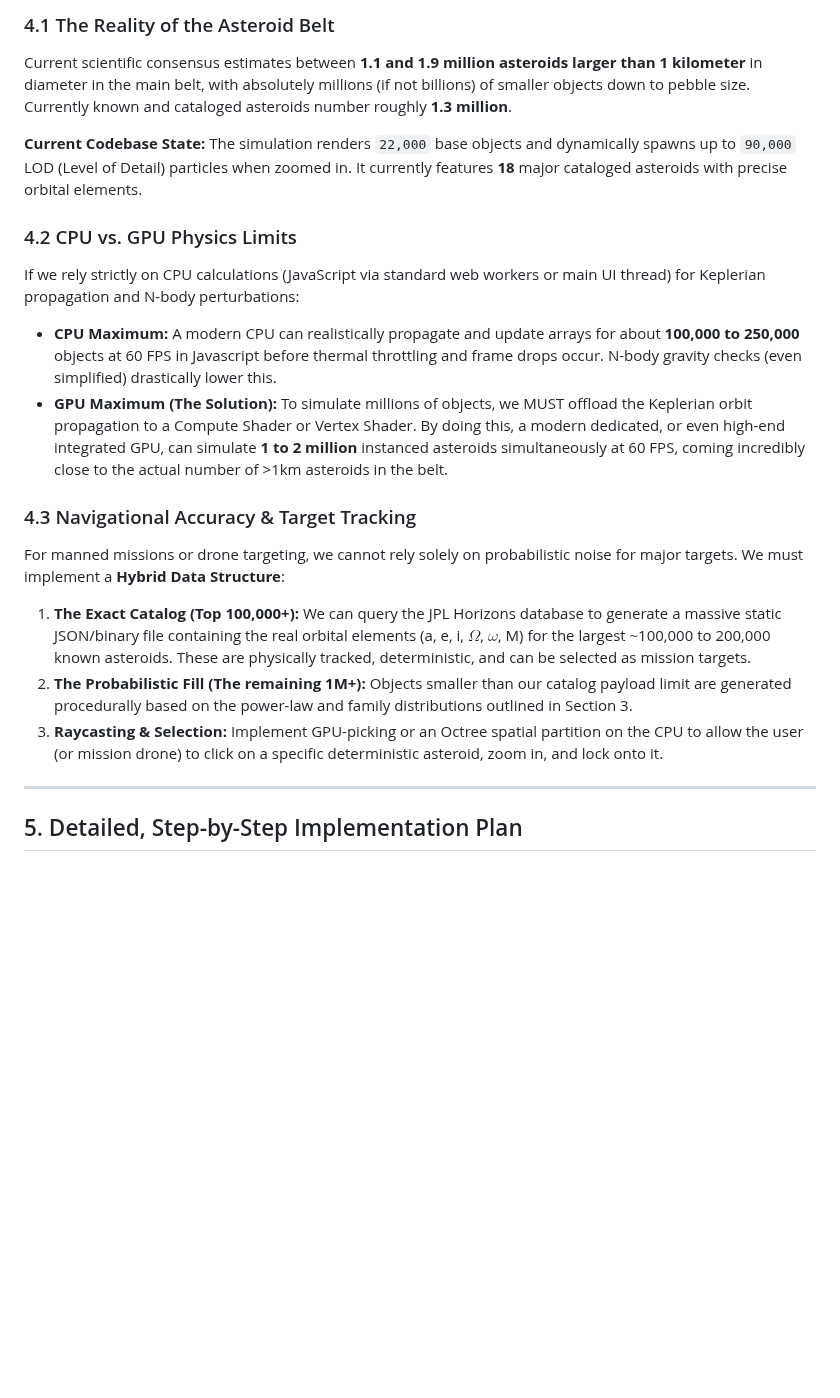
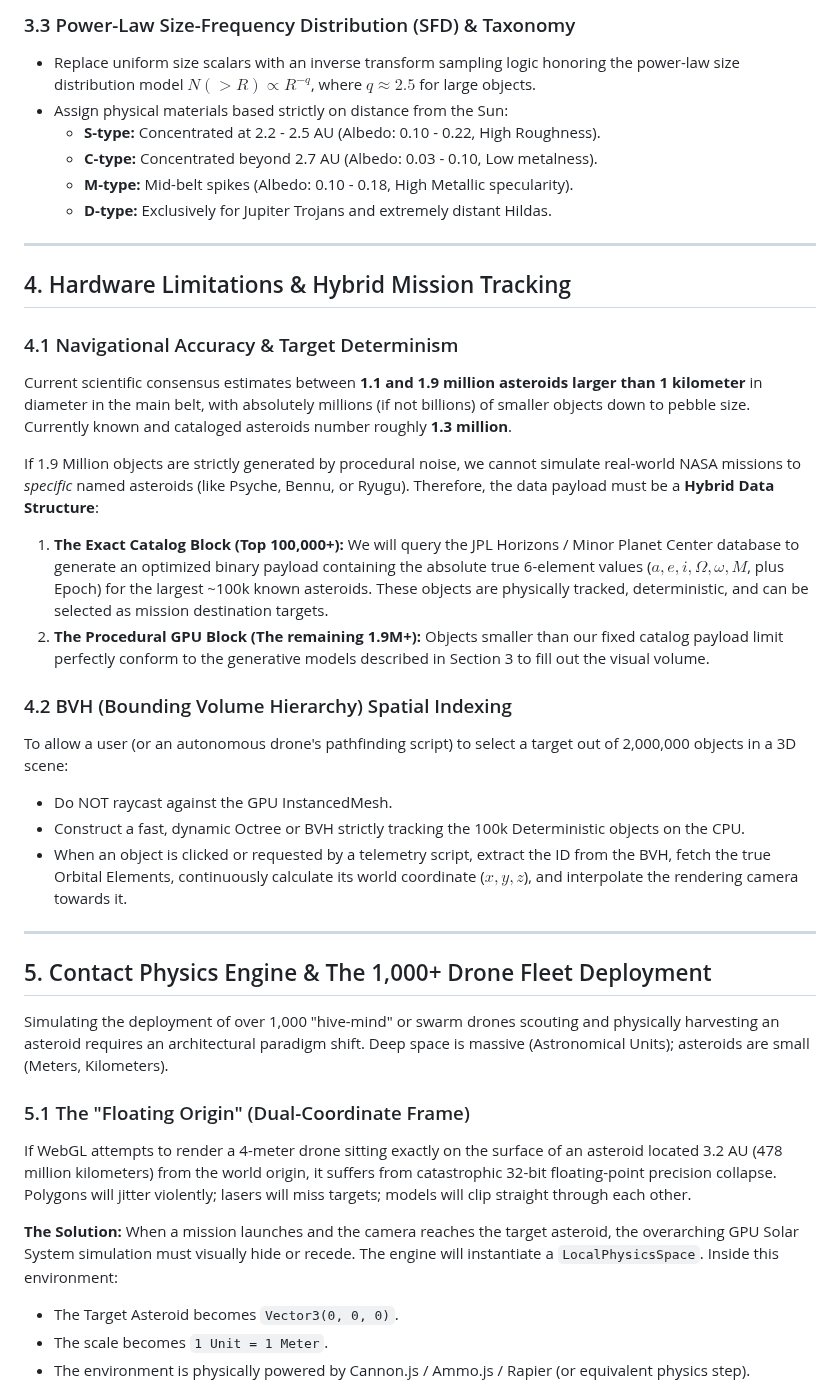
Before and after one commit to vkorotkikh/solar-system-realistic-sim, a Markdown page: asteroid_belt_analysis.md, the part around one of its changes. Drawn GitHub-style; blank space fills up the shorter version.

```diff
--- a/asteroid_belt_analysis.md
+++ b/asteroid_belt_analysis.md
@@ -79,20 +50,41 @@ To depict the asteroid belt accurately, substitution of probabilistic logic usin
 
-### 4.1 The Reality of the Asteroid Belt
-Current scientific consensus estimates between **1.1 and 1.9 million asteroids larger than 1 kilometer** in diameter in the main belt, with absolutely millions (if not billions) of smaller objects down to pebble size. Currently known and cataloged asteroids number roughly **1.3 million**.
-
-**Current Codebase State:** The simulation renders `22,000` base objects and dynamically spawns up to `90,000` LOD (Level of Detail) particles when zoomed in. It currently features **18** major cataloged asteroids with precise orbital elements.
-
-### 4.2 CPU vs. GPU Physics Limits
-If we rely strictly on CPU calculations (JavaScript via standard web workers or main UI thread) for Keplerian propagation and N-body perturbations:
-- **CPU Maximum:** A modern CPU can realistically propagate and update arrays for about **100,000 to 250,000** objects at 60 FPS in Javascript before thermal throttling and frame drops occur. N-body gravity checks (even simplified) drastically lower this.
-- **GPU Maximum (The Solution):** To simulate millions of objects, we MUST offload the Keplerian orbit propagation to a Compute Shader or Vertex Shader. By doing this, a modern dedicated, or even high-end integrated GPU, can simulate **1 to 2 million** instanced asteroids simultaneously at 60 FPS, coming incredibly close to the actual number of >1km asteroids in the belt.
-
-### 4.3 Navigational Accuracy & Target Tracking
-For manned missions or drone targeting, we cannot rely solely on probabilistic noise for major targets. We must implement a **Hybrid Data Structure**:
-1. **The Exact Catalog (Top 100,000+):** We can query the JPL Horizons database to generate a massive static JSON/binary file containing the real orbital elements (a, e, i, $\Omega$, $\omega$, M) for the largest ~100,000 to 200,000 known asteroids. These are physically tracked, deterministic, and can be selected as mission targets.
-2. **The Probabilistic Fill (The remaining 1M+):** Objects smaller than our catalog payload limit are generated procedurally based on the power-law and family distributions outlined in Section 3.
-3. **Raycasting & Selection:** Implement GPU-picking or an Octree spatial partition on the CPU to allow the user (or mission drone) to click on a specific deterministic asteroid, zoom in, and lock onto it.
+### 3.3 Power-Law Size-Frequency Distribution (SFD) & Taxonomy
+- Replace uniform size scalars with an inverse transform sampling logic honoring the power-law size distribution model $N(>R) \propto R^{-q}$, where $q \approx 2.5$ for large objects.
+- Assign physical materials based strictly on distance from the Sun:
+  - **S-type:** Concentrated at 2.2 - 2.5 AU (Albedo: 0.10 - 0.22, High Roughness).
+  - **C-type:** Concentrated beyond 2.7 AU (Albedo: 0.03 - 0.10, Low metalness).
+  - **M-type:** Mid-belt spikes (Albedo: 0.10 - 0.18, High Metallic specularity).
+  - **D-type:** Exclusively for Jupiter Trojans and extremely distant Hildas.
 
 ---
 
-## 5. Detailed, Step-by-Step Implementation Plan
+## 4. Hardware Limitations & Hybrid Mission Tracking
+
+### 4.1 Navigational Accuracy & Target Determinism
+Current scientific consensus estimates between **1.1 and 1.9 million asteroids larger than 1 kilometer** in diameter in the main belt, with absolutely millions (if not billions) of smaller objects down to pebble size. Currently known and cataloged asteroids number roughly **1.3 million**.
+
+If 1.9 Million objects are strictly generated by procedural noise, we cannot simulate real-world NASA missions to *specific* named asteroids (like Psyche, Bennu, or Ryugu). Therefore, the data payload must be a **Hybrid Data Structure**:
+1. **The Exact Catalog Block (Top 100,000+):** We will query the JPL Horizons / Minor Planet Center database to generate an optimized binary payload containing the absolute true 6-element values ($a, e, i, \Omega, \omega, M$, plus Epoch) for the largest ~100k known asteroids. These objects are physically tracked, deterministic, and can be selected as mission destination targets.
+2. **The Procedural GPU Block (The remaining 1.9M+):** Objects smaller than our fixed catalog payload limit perfectly conform to the generative models described in Section 3 to fill out the visual volume.
+
+### 4.2 BVH (Bounding Volume Hierarchy) Spatial Indexing
+To allow a user (or an autonomous drone's pathfinding script) to select a target out of 2,000,000 objects in a 3D scene:
+- Do NOT raycast against the GPU InstancedMesh.
+- Construct a fast, dynamic Octree or BVH strictly tracking the 100k Deterministic objects on the CPU.
+- When an object is clicked or requested by a telemetry script, extract the ID from the BVH, fetch the true Orbital Elements, continuously calculate its world coordinate ($x, y, z$), and interpolate the rendering camera towards it.
+
+---
+
+## 5. Contact Physics Engine & The 1,000+ Drone Fleet Deployment
+
+Simulating the deployment of over 1,000 "hive-mind" or swarm drones scouting and physically harvesting an asteroid requires an architectural paradigm shift. Deep space is massive (Astronomical Units); asteroids are small (Meters, Kilometers).
+
+### 5.1 The "Floating Origin" (Dual-Coordinate Frame)
+If WebGL attempts to render a 4-meter drone sitting exactly on the surface of an asteroid located 3.2 AU (478 million kilometers) from the world origin, it suffers from catastrophic 32-bit floating-point precision collapse. Polygons will jitter violently; lasers will miss targets; models will clip straight through each other.
+
+**The Solution:**
+When a mission launches and the camera reaches the target asteroid, the overarching GPU Solar System simulation must visually hide or recede. The engine will instantiate a `LocalPhysicsSpace`. Inside this environment:
+- The Target Asteroid becomes `Vector3(0, 0, 0)`.
+- The scale becomes `1 Unit = 1 Meter`.
+- The environment is physically powered by Cannon.js / Ammo.js / Rapier (or equivalent physics step).
+
```
Also changed, not shown: other parts of asteroid_belt_analysis.md (+63 -68 lines).
